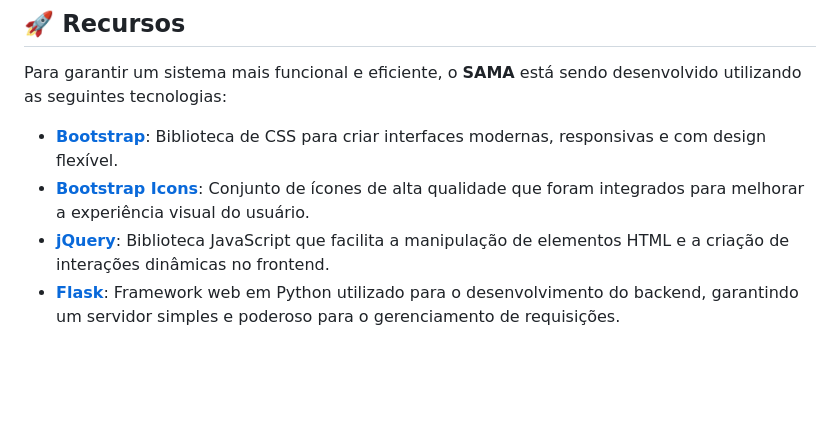
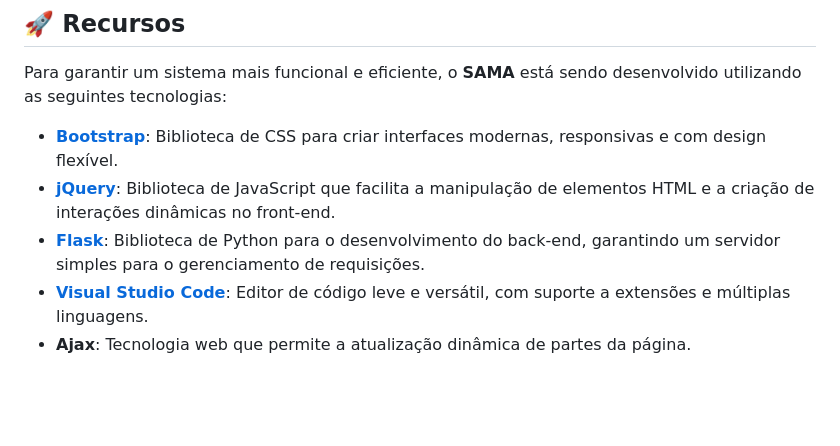
Before and after one commit to dottecteam/SAMA-API, a Markdown page: readme.md, the part around the change. Rendered like a GitHub page.

Commit message:
docs: Modificados e adicionados alguns recursos.

```diff
--- a/readme.md
+++ b/readme.md
@@ -90,9 +90,10 @@ Comparação de gráficos | Um sistema que deve permitir que o avaliador selecio
 Para garantir um sistema mais funcional e eficiente, o **SAMA** está sendo desenvolvido utilizando as seguintes tecnologias:
 
 - **[Bootstrap](https://getbootstrap.com/)**: Biblioteca de CSS para criar interfaces modernas, responsivas e com design flexível.
-- **[Bootstrap Icons](https://icons.getbootstrap.com/)**: Conjunto de ícones de alta qualidade que foram integrados para melhorar a experiência visual do usuário.
-- **[jQuery](https://jquery.com/)**: Biblioteca JavaScript que facilita a manipulação de elementos HTML e a criação de interações dinâmicas no frontend.
-- **[Flask](https://flask.palletsprojects.com/)**: Framework web em Python utilizado para o desenvolvimento do backend, garantindo um servidor simples e poderoso para o gerenciamento de requisições.
+- **[jQuery](https://jquery.com/)**: Biblioteca de JavaScript que facilita a manipulação de elementos HTML e a criação de interações dinâmicas no front-end.
+- **[Flask](https://flask.palletsprojects.com/)**: Biblioteca de Python para o desenvolvimento do back-end, garantindo um servidor simples para o gerenciamento de requisições.
+- **[Visual Studio Code](https://code.visualstudio.com/)**: Editor de código leve e versátil, com suporte a extensões e múltiplas linguagens.
+- **Ajax**: Tecnologia web que permite a atualização dinâmica de partes da página.
 
 <br>
 <br>
```
